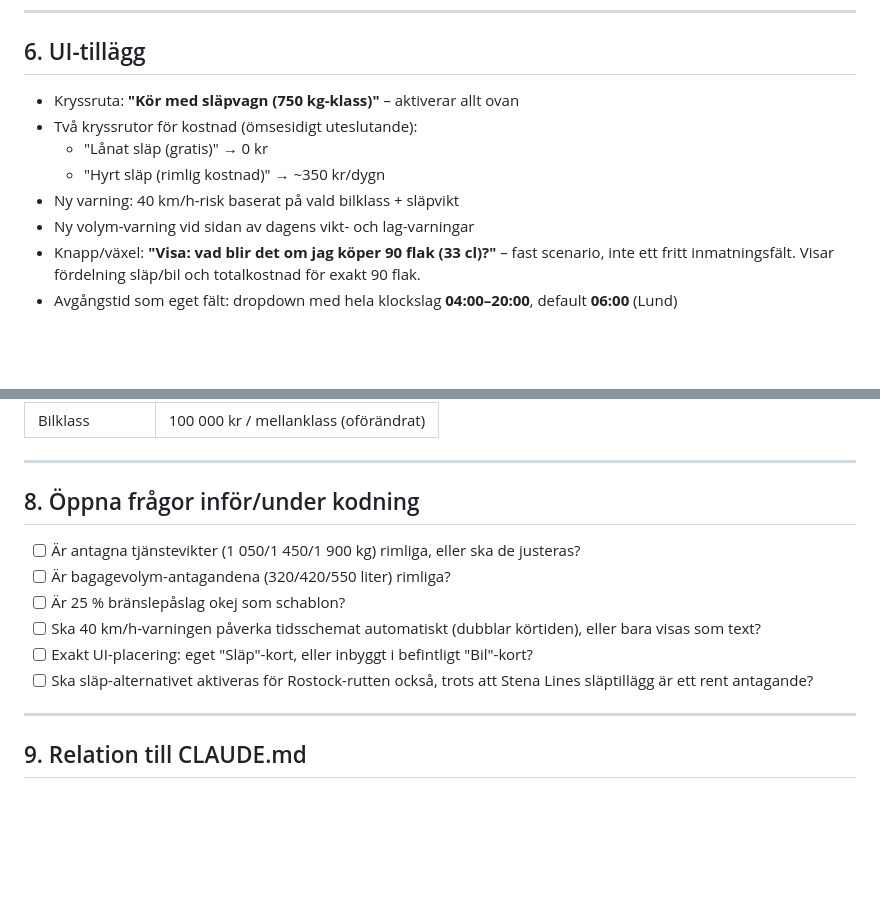
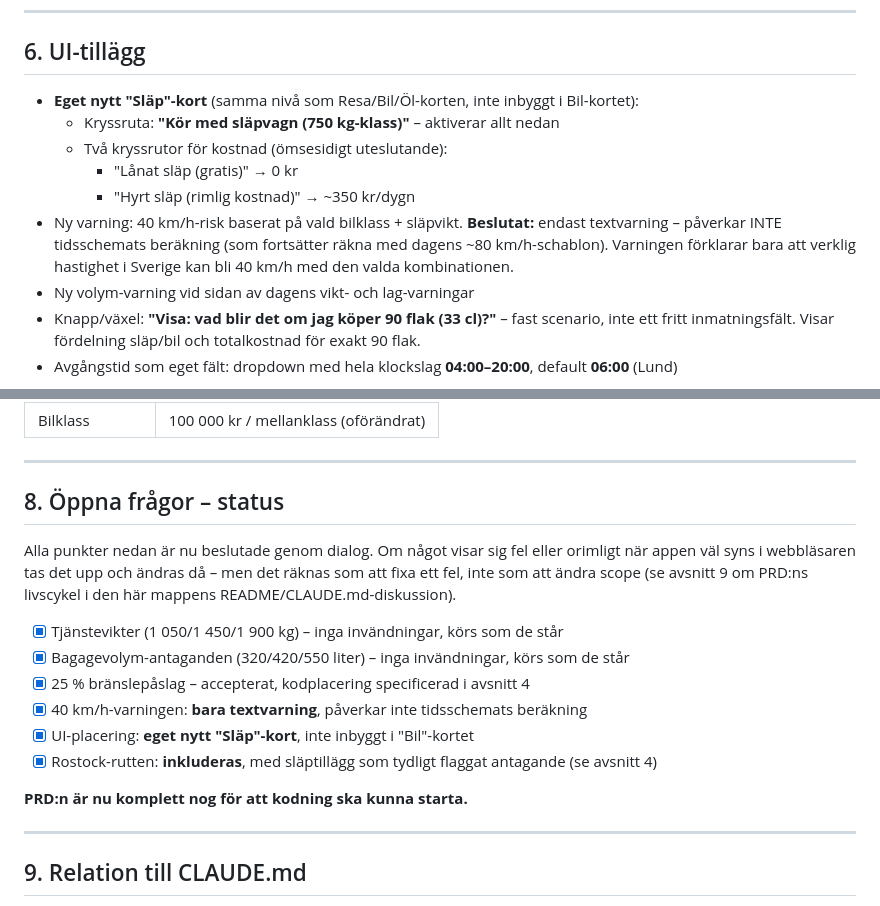
Before and after one commit to kentlundgren/Ovrigt, a Markdown page: Fritid/ol_Tyskland/PRD_slap.md, 2 parts joined by grey strips. Rendered like a GitHub page; blank space fills up the shorter version.

Commit message:
Enhance PRD_slap.md with detailed UI additions for trailer calculations. Introduced a new "Släp"-card for user input, including cost options and a text warning for speed risks. Updated status section to reflect decisions made on service weights, baggage volume, and UI placement, confirming readiness for coding phase.

```diff
--- a/Fritid/ol_Tyskland/PRD_slap.md
+++ b/Fritid/ol_Tyskland/PRD_slap.md
@@ -110,11 +110,15 @@ Källa: [Transportstyrelsen – Släpvagn och husvagn](https://www.transportstyr
 
 ## 6. UI-tillägg
 
-- Kryssruta: **"Kör med släpvagn (750 kg-klass)"** – aktiverar allt ovan
-- Två kryssrutor för kostnad (ömsesidigt uteslutande):
-  - "Lånat släp (gratis)" → 0 kr
-  - "Hyrt släp (rimlig kostnad)" → ~350 kr/dygn
-- Ny varning: 40 km/h-risk baserat på vald bilklass + släpvikt
+- **Eget nytt "Släp"-kort** (samma nivå som Resa/Bil/Öl-korten, inte inbyggt i Bil-kortet):
+  - Kryssruta: **"Kör med släpvagn (750 kg-klass)"** – aktiverar allt nedan
+  - Två kryssrutor för kostnad (ömsesidigt uteslutande):
+    - "Lånat släp (gratis)" → 0 kr
+    - "Hyrt släp (rimlig kostnad)" → ~350 kr/dygn
+- Ny varning: 40 km/h-risk baserat på vald bilklass + släpvikt.
+  **Beslutat:** endast textvarning – påverkar INTE tidsschemats beräkning (som fortsätter
+  räkna med dagens ~80 km/h-schablon). Varningen förklarar bara att verklig hastighet i
+  Sverige kan bli 40 km/h med den valda kombinationen.
 - Ny volym-varning vid sidan av dagens vikt- och lag-varningar
 - Knapp/växel: **"Visa: vad blir det om jag köper 90 flak (33 cl)?"** – fast scenario,
   inte ett fritt inmatningsfält. Visar fördelning släp/bil och totalkostnad för exakt 90 flak.
@@ -134,15 +138,21 @@ Källa: [Transportstyrelsen – Släpvagn och husvagn](https://www.transportstyr
 
 ---
 
-## 8. Öppna frågor inför/under kodning
+## 8. Öppna frågor – status
 
-- [ ] Är antagna tjänstevikter (1 050/1 450/1 900 kg) rimliga, eller ska de justeras?
-- [ ] Är bagagevolym-antagandena (320/420/550 liter) rimliga?
-- [ ] Är 25 % bränslepåslag okej som schablon?
-- [ ] Ska 40 km/h-varningen påverka tidsschemat automatiskt (dubblar körtiden), eller bara visas som text?
-- [ ] Exakt UI-placering: eget "Släp"-kort, eller inbyggt i befintligt "Bil"-kort?
-- [ ] Ska släp-alternativet aktiveras för Rostock-rutten också, trots att Stena Lines
-      släptillägg är ett rent antagande?
+Alla punkter nedan är nu beslutade genom dialog. Om något visar sig fel eller
+orimligt när appen väl syns i webbläsaren tas det upp och ändras då – men det
+räknas som att fixa ett fel, inte som att ändra scope (se avsnitt 9 om PRD:ns
+livscykel i den här mappens README/CLAUDE.md-diskussion).
+
+- [x] Tjänstevikter (1 050/1 450/1 900 kg) – inga invändningar, körs som de står
+- [x] Bagagevolym-antaganden (320/420/550 liter) – inga invändningar, körs som de står
+- [x] 25 % bränslepåslag – accepterat, kodplacering specificerad i avsnitt 4
+- [x] 40 km/h-varningen: **bara textvarning**, påverkar inte tidsschemats beräkning
+- [x] UI-placering: **eget nytt "Släp"-kort**, inte inbyggt i "Bil"-kortet
+- [x] Rostock-rutten: **inkluderas**, med släptillägg som tydligt flaggat antagande (se avsnitt 4)
+
+**PRD:n är nu komplett nog för att kodning ska kunna starta.**
 
 ---
 
```
